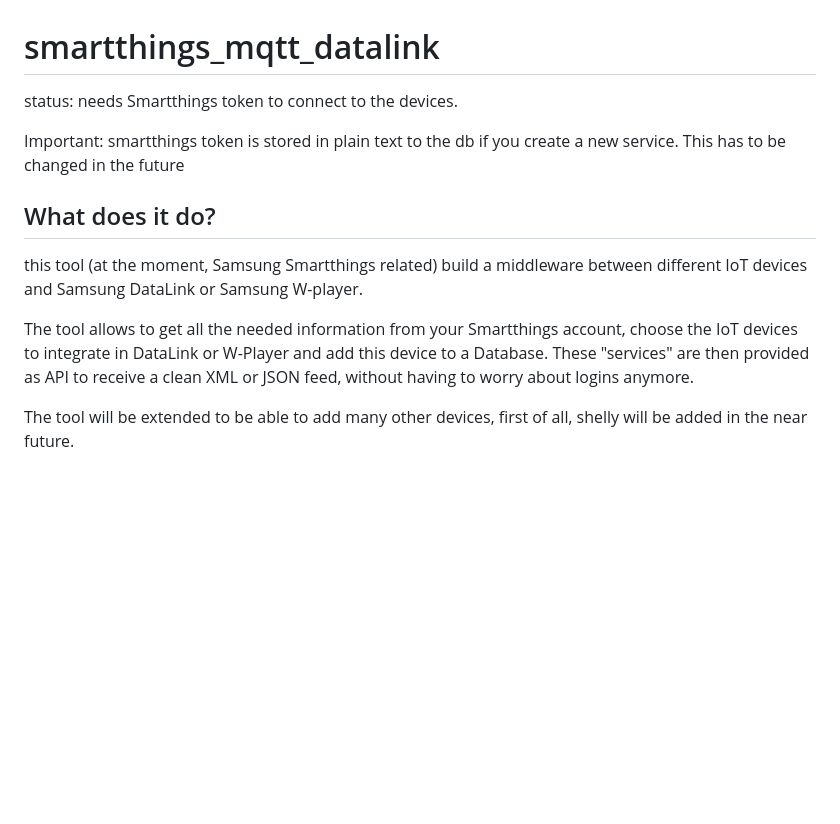
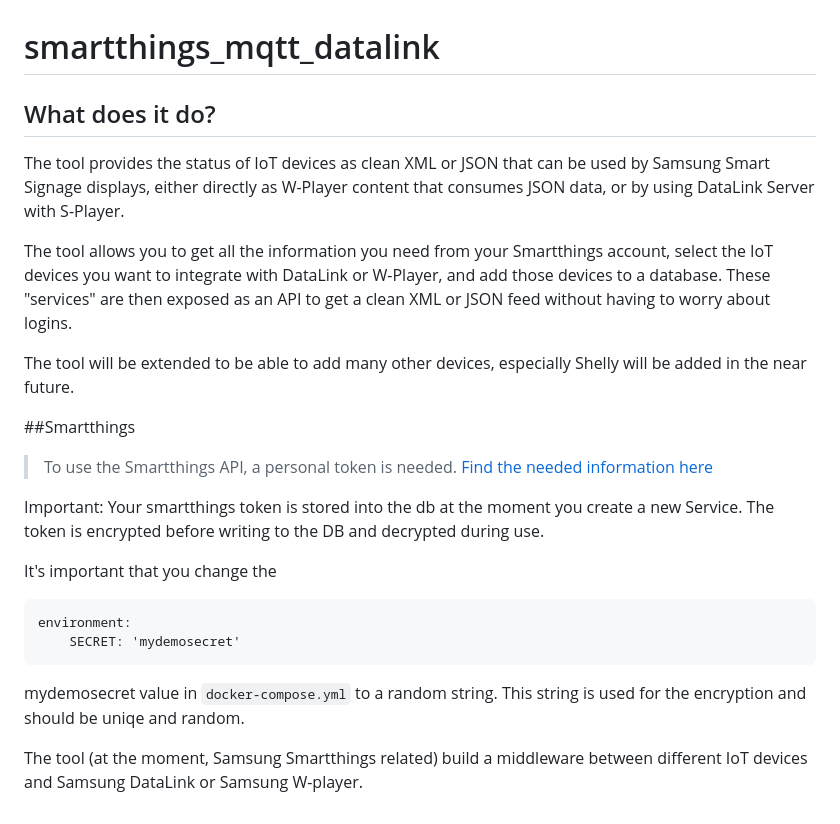
Before and after one commit to TBEMSESG/smartthings_mqtt_datalink, a Markdown page: README.md, the part around the change. Rendered like a GitHub page; blank space fills up the shorter version.

````diff
--- a/README.md
+++ b/README.md
@@ -1,15 +1,27 @@
 # smartthings_mqtt_datalink
 
-status:
-needs Smartthings token to connect to the devices.
+## What does it do?
+The tool provides the status of IoT devices as clean XML or JSON that can be used by Samsung Smart Signage displays, either directly as W-Player content that consumes JSON data, or by using DataLink Server with S-Player.
+
+The tool allows you to get all the information you need from your Smartthings account, select the IoT devices you want to integrate with DataLink or W-Player, and add those devices to a database. These "services" are then exposed as an API to get a clean XML or JSON feed without having to worry about logins.
+
+The tool will be extended to be able to add many other devices, especially Shelly will be added in the near future.
+
+##Smartthings
+
+>To use the Smartthings API, a personal token is needed.
+[Find the needed information here](https://developer.smartthings.com/docs/advanced/authorization-and-permissions)
+
 
 Important:
-smartthings token is stored in plain text to the db if you create a new service. This has to be changed in the future
+Your smartthings token is stored into the db at the moment you create a new Service.
+The token is encrypted before writing to the DB and decrypted during use.
 
+It's important that you change the
+```
+environment:
+    SECRET: 'mydemosecret'
+```
+mydemosecret value in `docker-compose.yml` to a random string. This string is used for the encryption and should be uniqe and random.
 
-## What does it do?
-this tool (at the moment, Samsung Smartthings related) build a middleware between different IoT devices and Samsung DataLink or Samsung W-player.
-
-The tool allows to get all the needed information from your Smartthings account, choose the IoT devices to integrate in DataLink or W-Player and add this device to a Database. These "services" are then provided as API to receive a clean XML or JSON feed, without having to worry about logins anymore.
-
-The tool will be extended to be able to add many other devices, first of all, shelly will be added in the near future.
+The tool (at the moment, Samsung Smartthings related) build a middleware between different IoT devices and Samsung DataLink or Samsung W-player.
````
Also changed, not shown: images/smartthing_mqtt_datalink.drawio.png (added), 2 other files.
